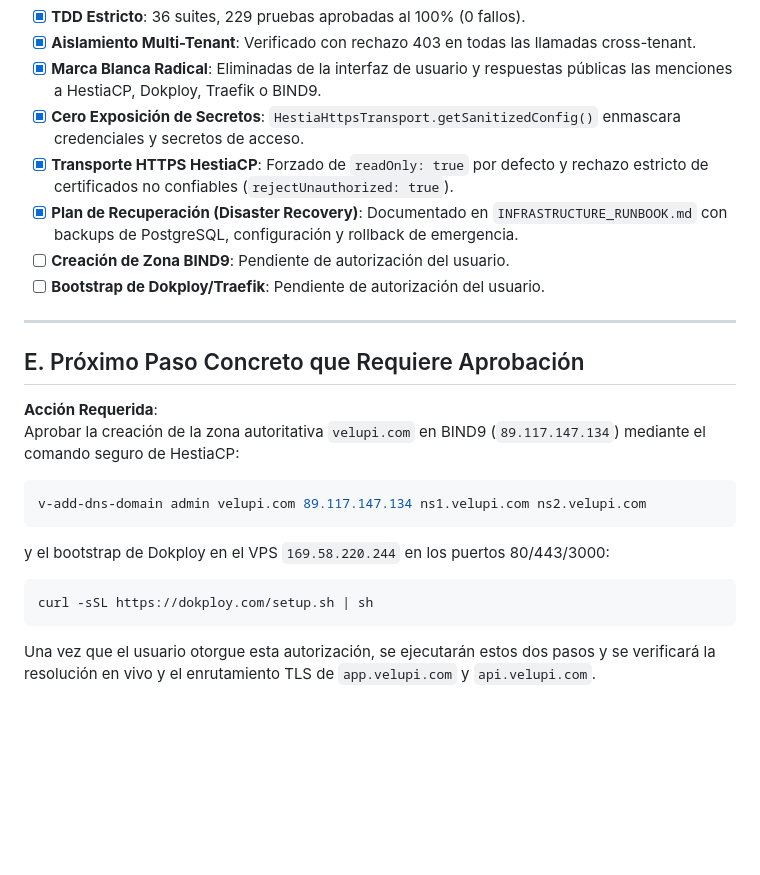
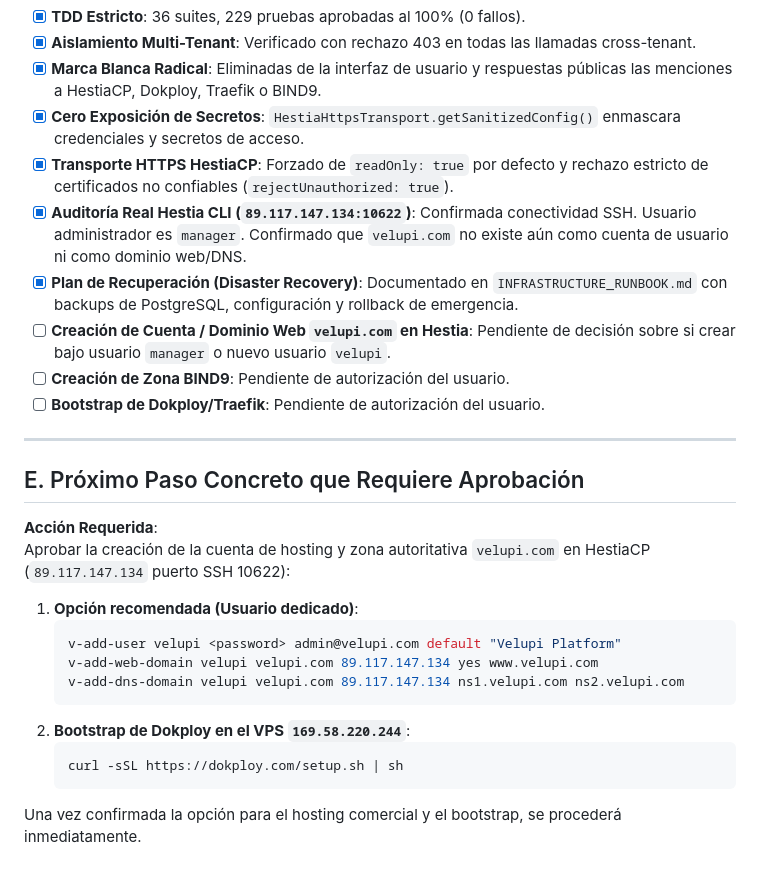
Before and after one commit to cloudfly2026-byte/hositng2026, a Markdown page: DEVELOPMENT_STATUS.md, the part around the change. Drawn GitHub-style; blank space fills up the shorter version.

````diff
--- a/DEVELOPMENT_STATUS.md
+++ b/DEVELOPMENT_STATUS.md
@@ -78,7 +78,9 @@ Se respetan estrictamente las directrices mandatorias de `AGENTS.md`:
 - [x] **Marca Blanca Radical**: Eliminadas de la interfaz de usuario y respuestas públicas las menciones a HestiaCP, Dokploy, Traefik o BIND9.
 - [x] **Cero Exposición de Secretos**: `HestiaHttpsTransport.getSanitizedConfig()` enmascara credenciales y secretos de acceso.
 - [x] **Transporte HTTPS HestiaCP**: Forzado de `readOnly: true` por defecto y rechazo estricto de certificados no confiables (`rejectUnauthorized: true`).
+- [x] **Auditoría Real Hestia CLI (`89.117.147.134:10622`)**: Confirmada conectividad SSH. Usuario administrador es `manager`. Confirmado que `velupi.com` no existe aún como cuenta de usuario ni como dominio web/DNS.
 - [x] **Plan de Recuperación (Disaster Recovery)**: Documentado en `INFRASTRUCTURE_RUNBOOK.md` con backups de PostgreSQL, configuración y rollback de emergencia.
+- [ ] **Creación de Cuenta / Dominio Web `velupi.com` en Hestia**: Pendiente de decisión sobre si crear bajo usuario `manager` o nuevo usuario `velupi`.
 - [ ] **Creación de Zona BIND9**: Pendiente de autorización del usuario.
 - [ ] **Bootstrap de Dokploy/Traefik**: Pendiente de autorización del usuario.
 
@@ -87,12 +89,15 @@ Se respetan estrictamente las directrices mandatorias de `AGENTS.md`:
 ## E. Próximo Paso Concreto que Requiere Aprobación
 
 **Acción Requerida**:
-Aprobar la creación de la zona autoritativa `velupi.com` en BIND9 (`89.117.147.134`) mediante el comando seguro de HestiaCP:
-```bash
-v-add-dns-domain admin velupi.com 89.117.147.134 ns1.velupi.com ns2.velupi.com
-```
-y el bootstrap de Dokploy en el VPS `169.58.220.244` en los puertos 80/443/3000:
-```bash
-curl -sSL https://dokploy.com/setup.sh | sh
-```
-Una vez que el usuario otorgue esta autorización, se ejecutarán estos dos pasos y se verificará la resolución en vivo y el enrutamiento TLS de `app.velupi.com` y `api.velupi.com`.
+Aprobar la creación de la cuenta de hosting y zona autoritativa `velupi.com` en HestiaCP (`89.117.147.134` puerto SSH 10622):
+1. **Opción recomendada (Usuario dedicado)**:
+   ```bash
+   v-add-user velupi <password> admin@velupi.com default "Velupi Platform"
+   v-add-web-domain velupi velupi.com 89.117.147.134 yes www.velupi.com
+   v-add-dns-domain velupi velupi.com 89.117.147.134 ns1.velupi.com ns2.velupi.com
+   ```
+2. **Bootstrap de Dokploy en el VPS `169.58.220.244`**:
+   ```bash
+   curl -sSL https://dokploy.com/setup.sh | sh
+   ```
+Una vez confirmada la opción para el hosting comercial y el bootstrap, se procederá inmediatamente.
````
Also changed, not shown: INFRASTRUCTURE_RUNBOOK.md (+14 -5 lines).
